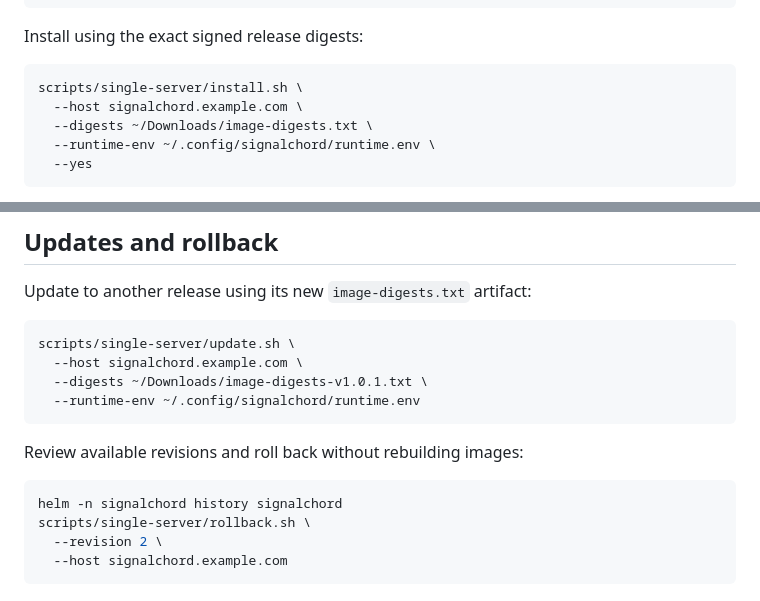
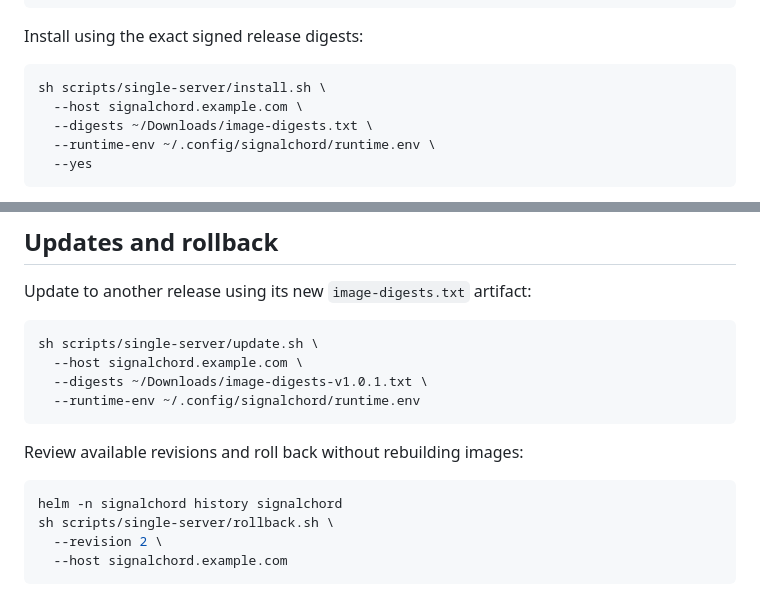
Before and after one commit to Pepitodrop/signalchord, a Markdown page: docs/single-server-kubernetes.md, 2 parts joined by grey strips. Rendered like a GitHub page.

Commit message:
docs(k8s): invoke repository scripts portably

````diff
--- a/docs/single-server-kubernetes.md
+++ b/docs/single-server-kubernetes.md
@@ -68,7 +68,7 @@ chmod 600 ~/.config/signalchord/runtime.env
 Install using the exact signed release digests:
 
 ```bash
-scripts/single-server/install.sh \
+sh scripts/single-server/install.sh \
   --host signalchord.example.com \
   --digests ~/Downloads/image-digests.txt \
   --runtime-env ~/.config/signalchord/runtime.env \
@@ -82,7 +82,7 @@ The installer refuses missing digest evidence, insecure runtime-file permissions
 Update to another release using its new `image-digests.txt` artifact:
 
 ```bash
-scripts/single-server/update.sh \
+sh scripts/single-server/update.sh \
   --host signalchord.example.com \
   --digests ~/Downloads/image-digests-v1.0.1.txt \
   --runtime-env ~/.config/signalchord/runtime.env
@@ -92,7 +92,7 @@ Review available revisions and roll back without rebuilding images:
 
 ```bash
 helm -n signalchord history signalchord
-scripts/single-server/rollback.sh \
+sh scripts/single-server/rollback.sh \
   --revision 2 \
   --host signalchord.example.com
 ```
````
